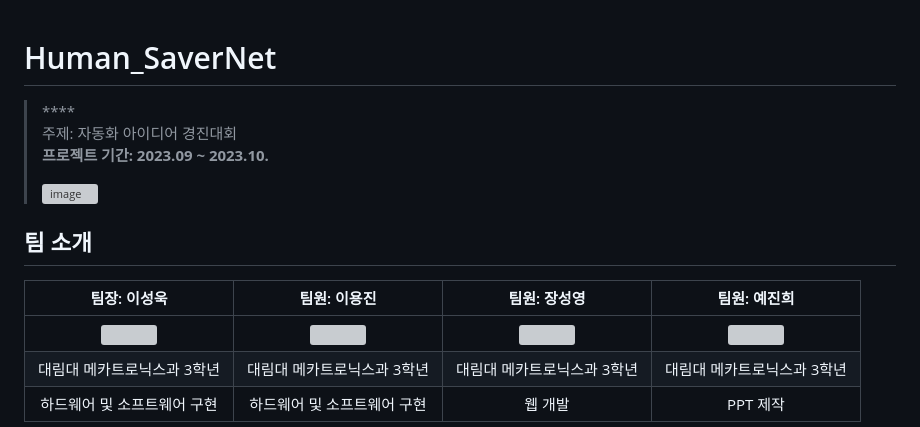
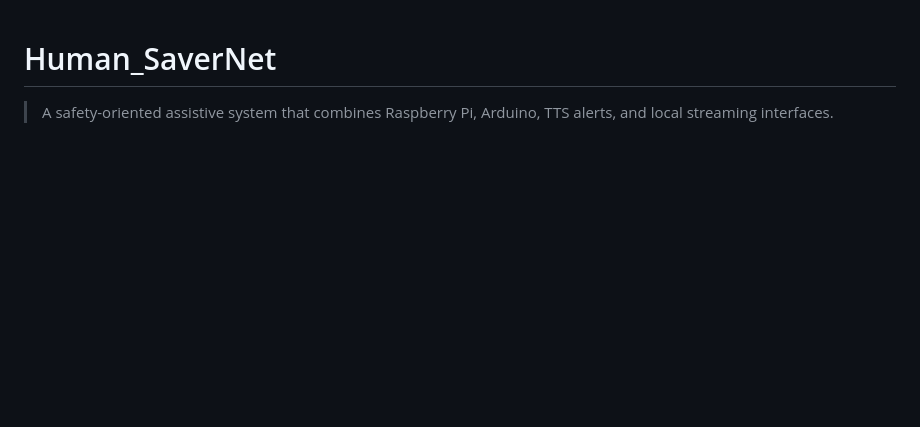
Before and after one commit to lee-seong-wook/Human_SaverNet, a Markdown page: README.md, the part around one of its changes. Rendered like a GitHub page; blank space fills up the shorter version; grey boxes are pictures that could not be loaded.

```diff
--- a/README.md
+++ b/README.md
@@ -1,14 +1,4 @@
 # Human_SaverNet
-> **** <br/>
-> 주제: 자동화 아이디어 경진대회  <br/>
-> **프로젝트 기간: 2023.09 ~ 2023.10.**
->
-> <img width="500" alt="image" src="https://github.com/lee-seong-wook/Human_SaverNet/assets/130055880/e2ce4e69-6778-4641-8eeb-65d5237d3fd0">
-## 팀 소개
 
-|      팀장: 이성욱       |         팀원: 이용진         |      팀원: 장성영         |        팀원: 예진희        |
-| :------------------------------------------------------------------------------: | :---------------------------------------------------------------------------------------------------------------------------------------------------: | :---------------------------------------------------------------------------------------------------------------------------------------------------------------------------------------------------: | :--------------------------------------------------------------------------------------------: |
-|   <img width="160px" src="https://github.com/lee-seong-wook/MyLock/assets/130055880/813d2c89-0c3b-49c6-89ed-43969d02ce1f" />    |                      <img width="160px" src="https://github.com/lee-seong-wook/object-detection-robot-/assets/130055880/b032aa51-f0d0-4354-b310-d57b3549b58a" />    |                  <img width="160px" src="https://github.com/lee-seong-wook/MyLock/assets/130055880/cf67e022-41c2-45d4-94ab-dff07c089034"/>   |       <img width="160px" src="https://github.com/lee-seong-wook/MyLock/assets/130055880/0bf50633-c987-4620-b488-602a8f4f91c6"/>         |
-| 대림대 메카트로닉스과 3학년 |                 대림대 메카트로닉스과 3학년 |          대림대 메카트로닉스과 3학년 |     대림대 메카트로닉스과 3학년 |
-|  하드웨어 및 소프트웨어 구현    |  하드웨어 및 소프트웨어 구현   | 웹 개발  |  PPT 제작    |
+> A safety-oriented assistive system that combines Raspberry Pi, Arduino, TTS alerts, and local streaming interfaces.
 
```
Also changed, not shown: other parts of README.md (+57 -37 lines).
